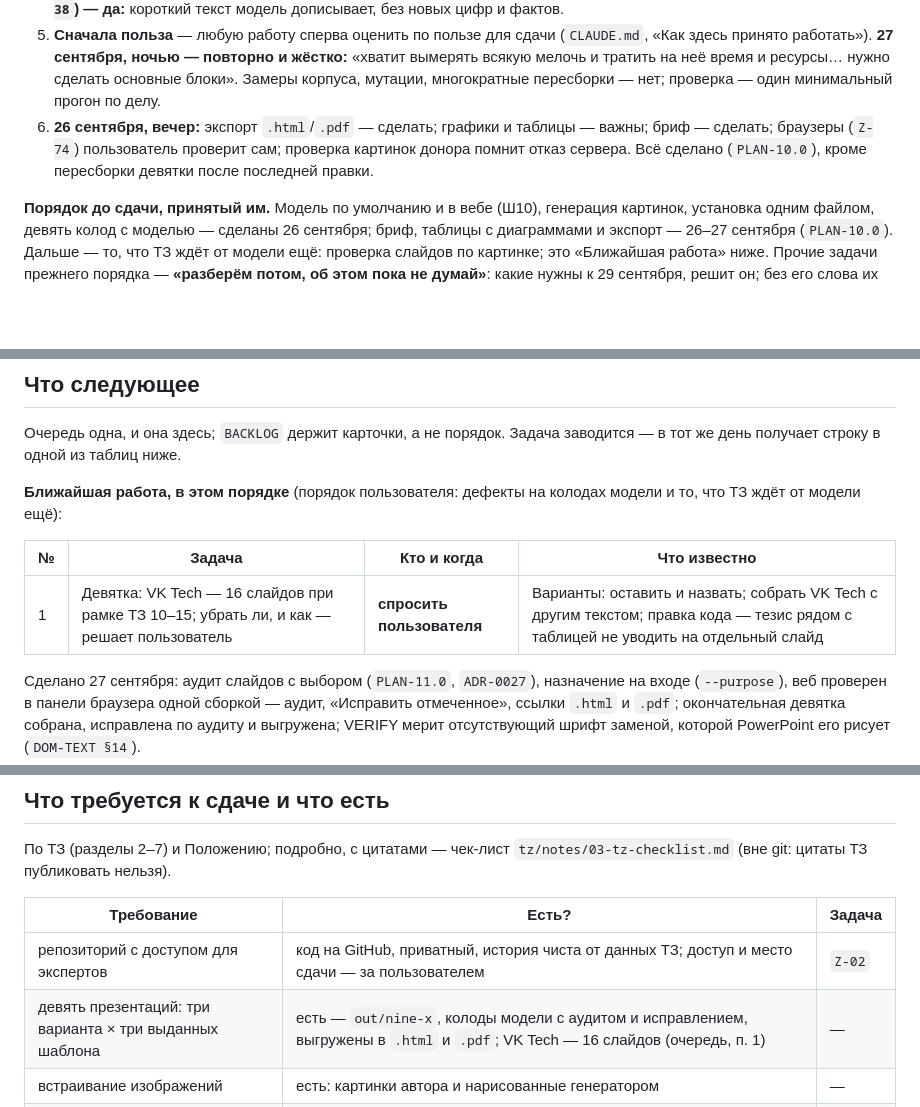
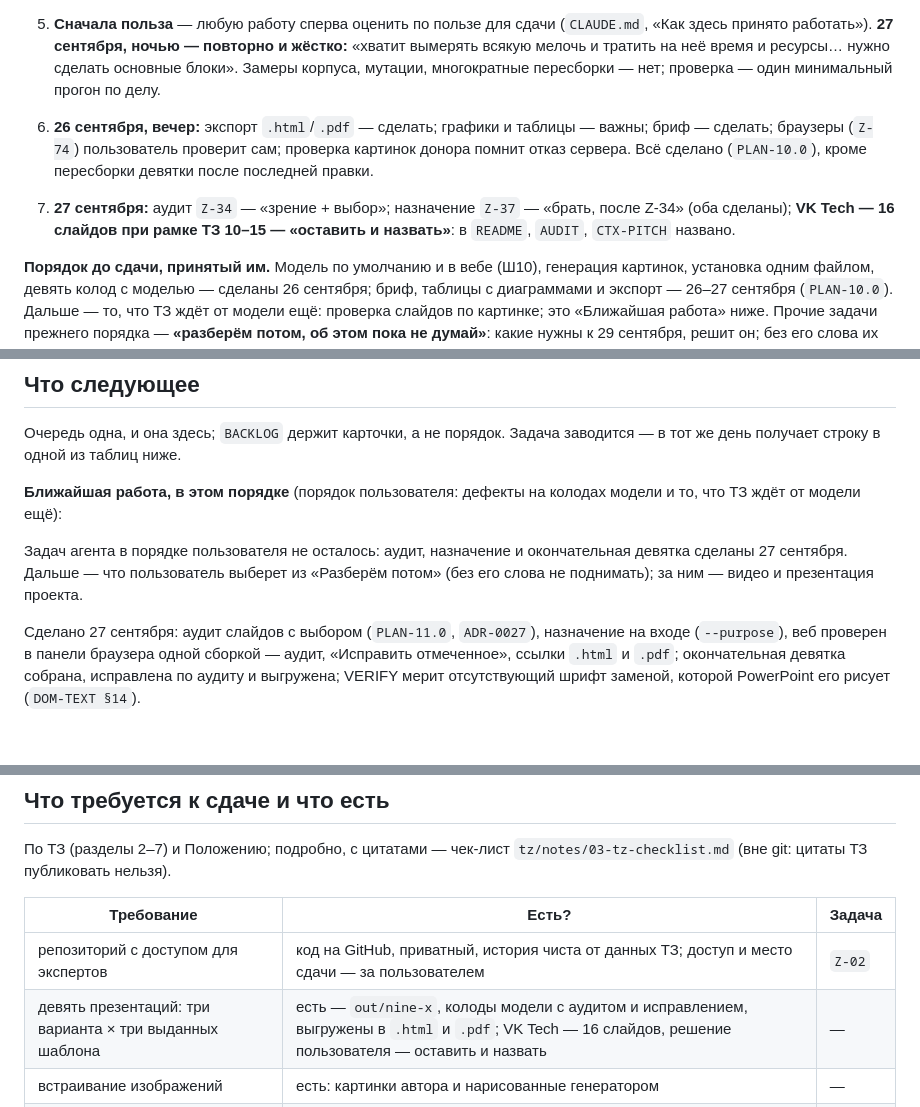
Before and after one commit to Bulbazzavr/mimeo, a Markdown page: docs/STATE.md, 3 parts joined by grey strips. Rendered like a GitHub page; blank space fills up the shorter version.

Commit message:
STATE: решение пользователя — VK Tech 16 слайдов оставить и назвать; очередь агента пуста

```diff
--- a/docs/STATE.md
+++ b/docs/STATE.md
@@ -109,6 +109,10 @@ PowerPoint), `build --export html,pdf`, ссылки в вебе (`Z-27`).
    сам; проверка картинок донора помнит отказ сервера. Всё сделано
    (`PLAN-10.0`), кроме пересборки девятки после последней правки.
 
+7. **27 сентября:** аудит `Z-34` — «зрение + выбор»; назначение `Z-37` —
+   «брать, после Z-34» (оба сделаны); **VK Tech — 16 слайдов при рамке ТЗ
+   10–15 — «оставить и назвать»**: в `README`, `AUDIT`, `CTX-PITCH` названо.
+
 **Порядок до сдачи, принятый им.** Модель по умолчанию и в вебе (Ш10),
 генерация картинок, установка одним файлом, девять колод с моделью — сделаны
 26 сентября; бриф, таблицы с диаграммами и экспорт — 26–27 сентября
@@ -131,9 +135,10 @@ PowerPoint), `build --export html,pdf`, ссылки в вебе (`Z-27`).
 **Ближайшая работа, в этом порядке** (порядок пользователя: дефекты на колодах
 модели и то, что ТЗ ждёт от модели ещё):
 
-| № | Задача | Кто и когда | Что известно |
-|---|---|---|---|
-| 1 | Девятка: VK Tech — 16 слайдов при рамке ТЗ 10–15; убрать ли, и как — решает пользователь | **спросить пользователя** | Варианты: оставить и назвать; собрать VK Tech с другим текстом; правка кода — тезис рядом с таблицей не уводить на отдельный слайд |
+Задач агента в порядке пользователя не осталось: аудит, назначение и
+окончательная девятка сделаны 27 сентября. Дальше — что пользователь выберет
+из «Разберём потом» (без его слова не поднимать); за ним — видео и
+презентация проекта.
 
 Сделано 27 сентября: аудит слайдов с выбором (`PLAN-11.0`, `ADR-0027`),
 назначение на входе (`--purpose`), веб проверен в панели браузера одной
@@ -198,7 +203,7 @@ PowerPoint), `build --export html,pdf`, ссылки в вебе (`Z-27`).
 | Требование | Есть? | Задача |
 |---|---|---|
 | репозиторий с доступом для экспертов | код на GitHub, приватный, история чиста от данных ТЗ; доступ и место сдачи — за пользователем | `Z-02` |
-| девять презентаций: три варианта × три выданных шаблона | есть — `out/nine-x`, колоды модели с аудитом и исправлением, выгружены в `.html` и `.pdf`; VK Tech — 16 слайдов (очередь, п. 1) | — |
+| девять презентаций: три варианта × три выданных шаблона | есть — `out/nine-x`, колоды модели с аудитом и исправлением, выгружены в `.html` и `.pdf`; VK Tech — 16 слайдов, решение пользователя — оставить и назвать | — |
 | встраивание изображений | есть: картинки автора и нарисованные генератором | — |
 | видео до семи минут: неизвестный шаблон, файлы колод с записи | нет — за пользователем | `Z-10` |
 | презентация проекта (Положение, п. 5.4) | слайды 7–11 заполнены, 12–29 — нет | `Z-09` |
```
